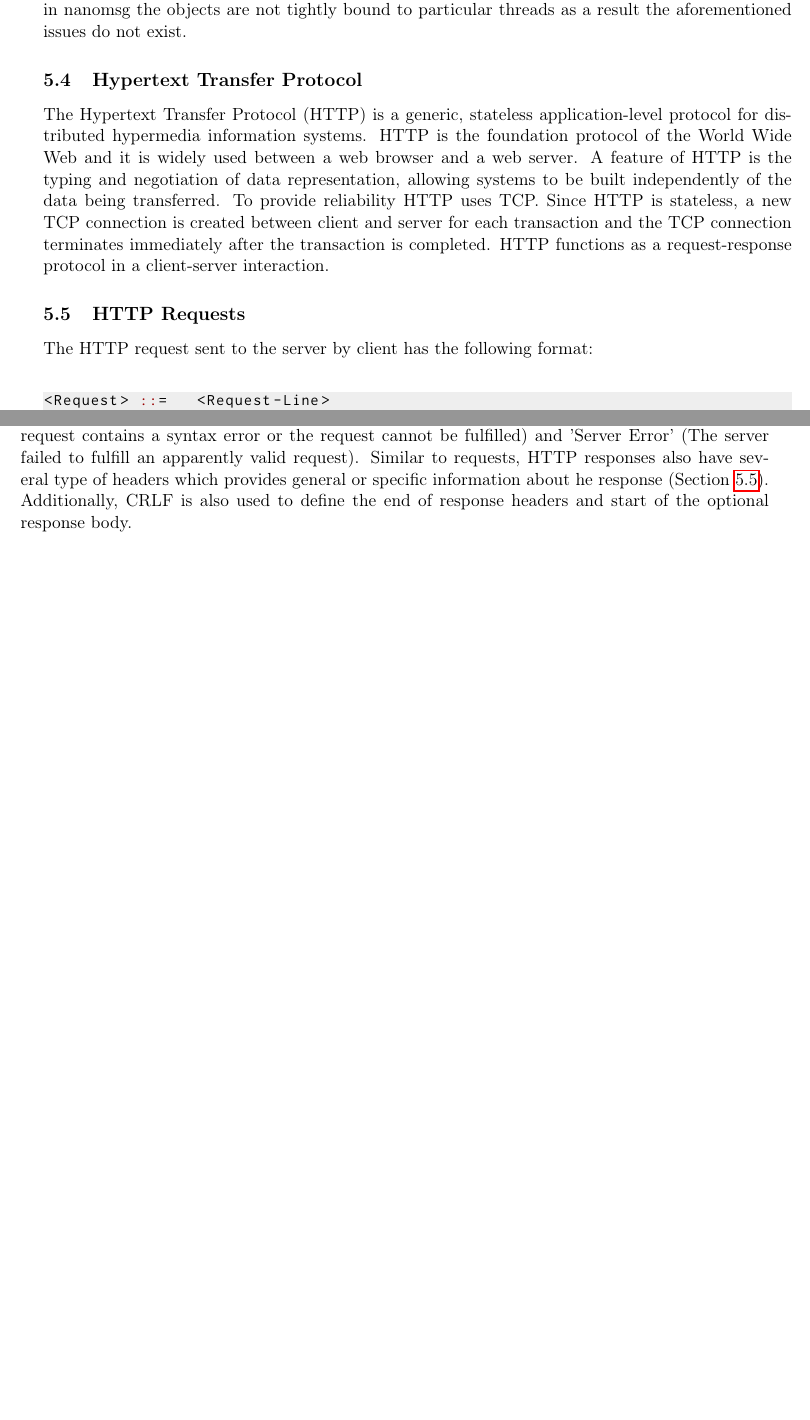
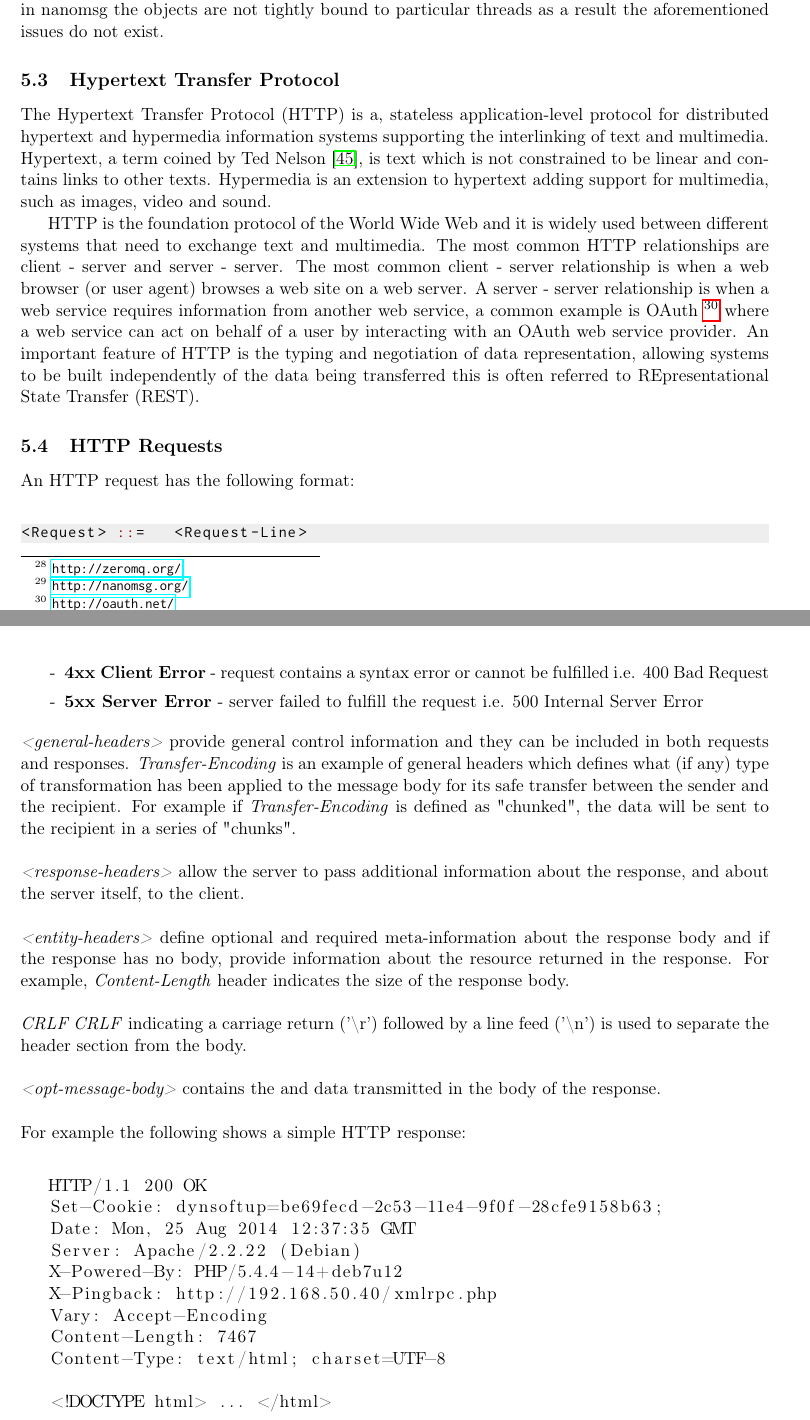
Before and after one commit to samirabloom/dynamic-software-update, a LaTeX document (report/final_report.tex): two parts of pages 17 and 18 of 42 before the commit and two parts of pages 16 and 18 of 42 after it, joined at a grey line, cut so that both start at the same text, the shorter picture padded with empty space. Compiled offline with pdfLaTeX.

Commit message:
updated and improved HTTP section

```diff
--- a/report/final_report.tex
+++ b/report/final_report.tex
@@ -371,12 +362,14 @@ More recently, a ZeroMQ alternative, called nanomsg, has been proposed by the sa
 
 
 \subsection{Hypertext Transfer Protocol} \label{HTTP}
-The Hypertext Transfer Protocol (HTTP) is a generic, stateless application-level protocol for distributed hypermedia information systems. HTTP is the foundation protocol of the World Wide Web and it is widely used between a web browser and a web server. A feature of HTTP is the typing and negotiation of data representation, allowing systems to be built independently of the data being transferred.  To provide reliability HTTP uses TCP. Since HTTP is stateless, a new TCP connection is created between client and server for each transaction and the TCP connection terminates immediately after the transaction is completed. HTTP functions as a request-response protocol in a client-server interaction.
+The Hypertext Transfer Protocol (HTTP) is a, stateless application-level protocol for distributed hypertext and hypermedia information systems supporting the interlinking of text and multimedia.  Hypertext, a term coined by Ted Nelson \cite{hypertext}, is text which is not constrained to be linear and contains links to other texts.  Hypermedia is an extension to hypertext adding support for multimedia, such as images, video and sound.
+
+HTTP is the foundation protocol of the World Wide Web and it is widely used between different systems that need to exchange text and multimedia.  The most common HTTP relationships are client - server and server - server.  The most common client - server relationship is when a web browser (or user agent) browses a web site on a web server.  A server - server relationship is when a web service requires information from another web service, a common example is OAuth \footnote{\label{OAuth} \url{http://oauth.net/}} where a web service can act on behalf of a user by interacting with an OAuth web service provider.  An important feature of HTTP is the typing and negotiation of data representation, allowing systems to be built independently of the data being transferred this is often referred to REpresentational State Transfer (REST).
 
 \subsection{HTTP Requests} \label{Requests}
-The HTTP request sent to the server by client has the following format:\\
+An HTTP request has the following format:\\
 
-\begin{lstlisting}[language=json,firstnumber=1]
+\begin{lstlisting}[language=json]
 <Request> ::=	<Request-Line>
 		<general-headers>
 		|<request-headers>
@@ -401,4 +418,3 @@ Server send HTTP responses to the client after receiving and interpreting reques
 		<opt-message-body>
 \end{lstlisting}
 \noindent\\
-The Status-Line consists of the HTTP version followed by a numeric status code and its associated textual phrase. Status code indicates the action taken on the corresponding request such as 'Successful' (The request was successfully received, understood, and accepted), 'Client Error' (The request contains a syntax error or the request cannot be fulfilled) and 'Server Error' (The server failed to fulfill an apparently valid request). Similar to requests, HTTP responses also have several type of headers which provides general or specific information about he response (Section \ref{Requests}). Additionally, CRLF is also used to define the end of response headers and start of the optional response body.
@@ -406,4 +428,38 @@ The Status-Line consists of the HTTP version followed by a numeric status code a
+\item \textbf{4xx Client Error} - request contains a syntax error or cannot be fulfilled i.e. 400 Bad Request
+\item \textbf{5xx Server Error} - server failed to fulfill the request i.e. 500 Internal Server Error
+\end{list}
+\noindent
+\textit{<general-headers>} provide general control information and they can be included in both requests and responses. \textit{Transfer-Encoding} is an example of general headers which defines what (if any) type of transformation has been applied to the message body for its safe transfer between the sender and the recipient. For example if \textit{Transfer-Encoding} is defined as "chunked", the data will be sent to the recipient in a series of "chunks".
 
+\noindent\\
+\textit{<response-headers>} allow the server to pass additional information about the response, and about the server itself, to the client.
+
+\noindent\\
+\textit{<entity-headers>} define optional and required meta-information about the response body and if the response has no body, provide information about the resource returned in the response. For example, \textit{Content-Length} header indicates the size of the response body.
+
+\noindent\\
+\textit{CRLF CRLF} indicating a carriage return ('\textbackslash r') followed by a line feed ('\textbackslash n') is used to separate the header section from the body.
+
+\noindent\\
+\textit{<opt-message-body>} contains the and data transmitted in the body of the response.
+
+\noindent\\
+For example the following shows a simple HTTP response:
+
+\indent
+\begin{lstlisting}[language=bash,xleftmargin=.25in,xrightmargin=.25in]
+HTTP/1.1 200 OK
+Set-Cookie: dynsoftup=be69fecd-2c53-11e4-9f0f-28cfe9158b63;
+Date: Mon, 25 Aug 2014 12:37:35 GMT
+Server: Apache/2.2.22 (Debian)
+X-Powered-By: PHP/5.4.4-14+deb7u12
+X-Pingback: http://192.168.50.40/xmlrpc.php
+Vary: Accept-Encoding
+Content-Length: 7467
+Content-Type: text/html; charset=UTF-8
+
+<!DOCTYPE html> ... </html>
+\end{lstlisting}
 
 \clearpage
 \section{Design} \label{Design}
```
Also changed, not shown: report/final_report.pdf, report/final_report.tex (59 more changed lines).
